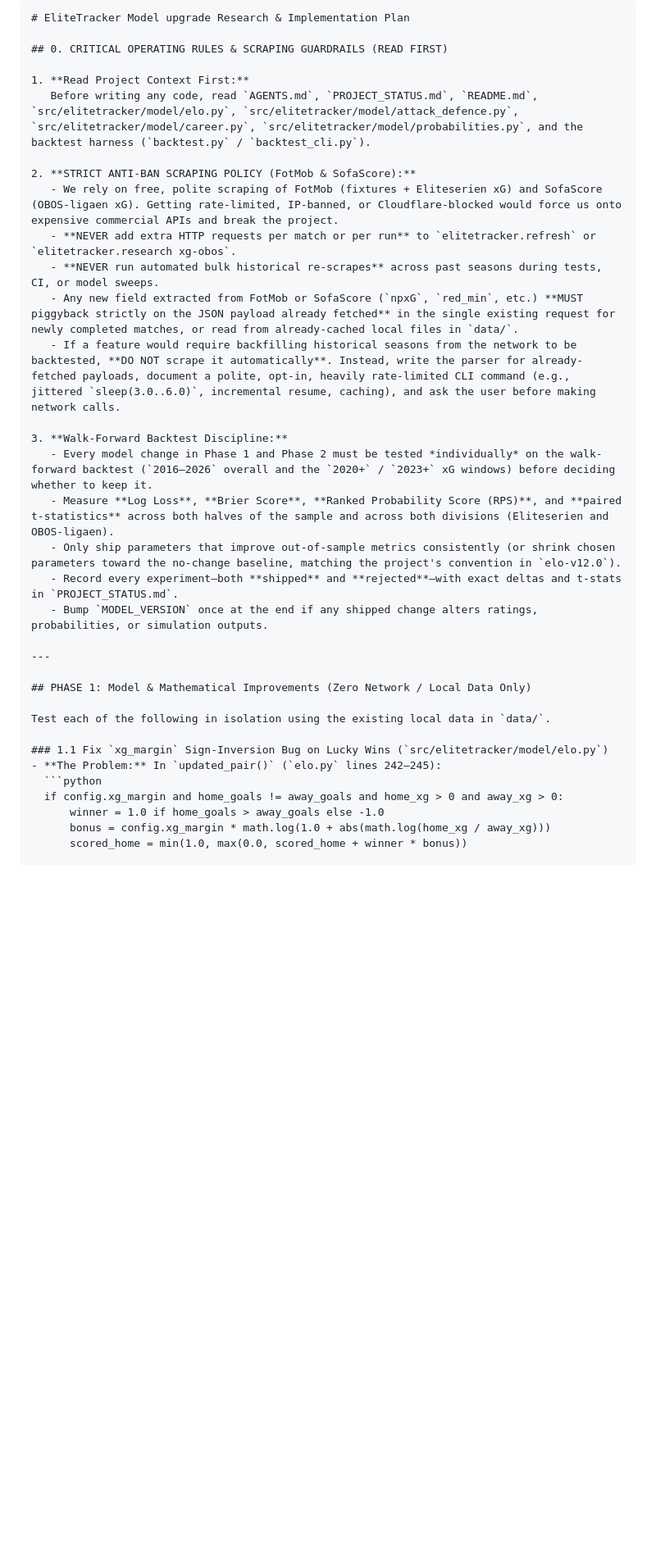
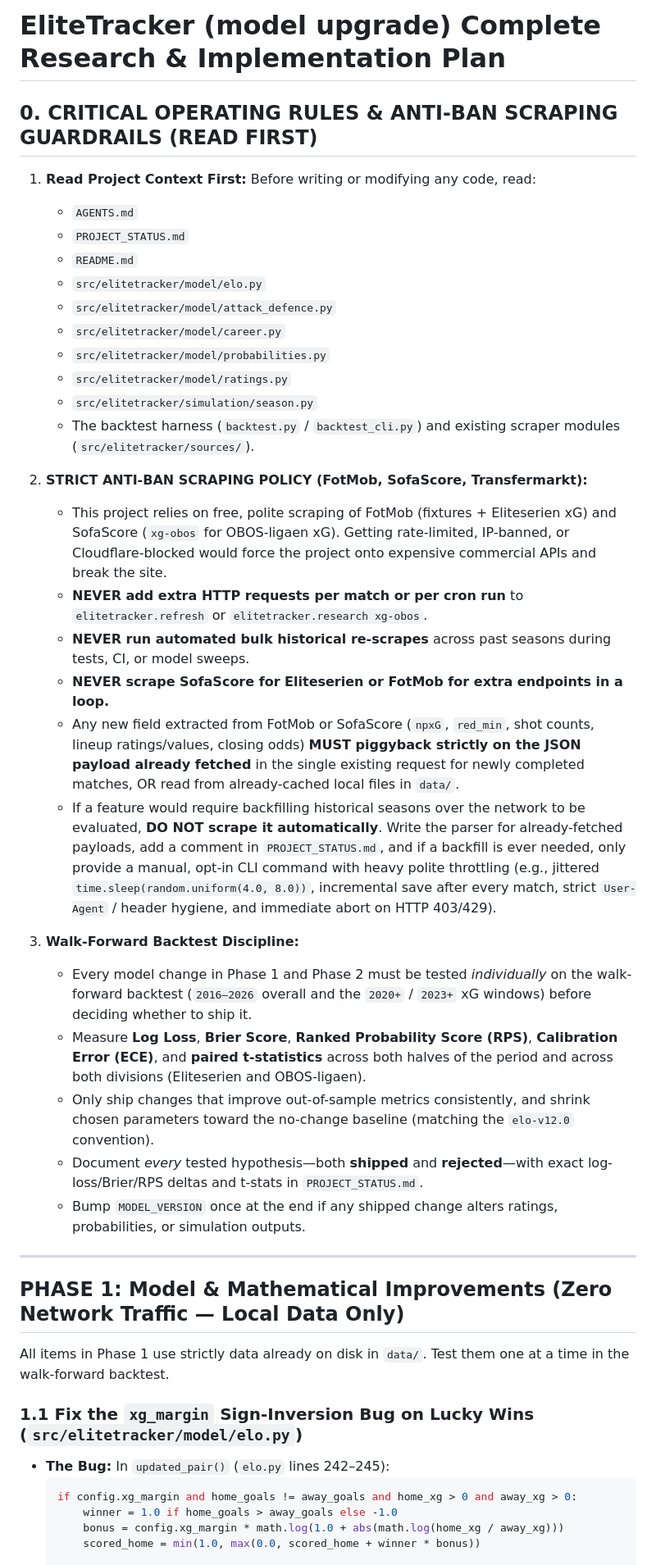
Before and after one commit to TobiasSamsonsen/EliteTracker, a Markdown page: IMPROVEMENTS.md, the part around one of its changes. Shown at 82% size. GitHub-like rendering; blank space fills up the shorter version.

````diff
--- a/IMPROVEMENTS.md
+++ b/IMPROVEMENTS.md
@@ -1,33 +1,43 @@
-```markdown
-# EliteTracker Model upgrade Research & Implementation Plan
+# EliteTracker (model upgrade) Complete Research & Implementation Plan
 
-## 0. CRITICAL OPERATING RULES & SCRAPING GUARDRAILS (READ FIRST)
+## 0. CRITICAL OPERATING RULES & ANTI-BAN SCRAPING GUARDRAILS (READ FIRST)
 
 1. **Read Project Context First:**
-   Before writing any code, read `AGENTS.md`, `PROJECT_STATUS.md`, `README.md`, `src/elitetracker/model/elo.py`, `src/elitetracker/model/attack_defence.py`, `src/elitetracker/model/career.py`, `src/elitetracker/model/probabilities.py`, and the backtest harness (`backtest.py` / `backtest_cli.py`).
+   Before writing or modifying any code, read:
+   - `AGENTS.md`
+   - `PROJECT_STATUS.md`
+   - `README.md`
+   - `src/elitetracker/model/elo.py`
+   - `src/elitetracker/model/attack_defence.py`
+   - `src/elitetracker/model/career.py`
+   - `src/elitetracker/model/probabilities.py`
+   - `src/elitetracker/model/ratings.py`
+   - `src/elitetracker/simulation/season.py`
+   - The backtest harness (`backtest.py` / `backtest_cli.py`) and existing scraper modules (`src/elitetracker/sources/`).
 
-2. **STRICT ANTI-BAN SCRAPING POLICY (FotMob & SofaScore):**
-   - We rely on free, polite scraping of FotMob (fixtures + Eliteserien xG) and SofaScore (OBOS-ligaen xG). Getting rate-limited, IP-banned, or Cloudflare-blocked would force us onto expensive commercial APIs and break the project.
-   - **NEVER add extra HTTP requests per match or per run** to `elitetracker.refresh` or `elitetracker.research xg-obos`.
+2. **STRICT ANTI-BAN SCRAPING POLICY (FotMob, SofaScore, Transfermarkt):**
+   - This project relies on free, polite scraping of FotMob (fixtures + Eliteserien xG) and SofaScore (`xg-obos` for OBOS-ligaen xG). Getting rate-limited, IP-banned, or Cloudflare-blocked would force the project onto expensive commercial APIs and break the site.
+   - **NEVER add extra HTTP requests per match or per cron run** to `elitetracker.refresh` or `elitetracker.research xg-obos`.
    - **NEVER run automated bulk historical re-scrapes** across past seasons during tests, CI, or model sweeps.
-   - Any new field extracted from FotMob or SofaScore (`npxG`, `red_min`, etc.) **MUST piggyback strictly on the JSON payload already fetched** in the single existing request for newly completed matches, or read from already-cached local files in `data/`.
-   - If a feature would require backfilling historical seasons from the network to be backtested, **DO NOT scrape it automatically**. Instead, write the parser for already-fetched payloads, document a polite, opt-in, heavily rate-limited CLI command (e.g., jittered `sleep(3.0..6.0)`, incremental resume, caching), and ask the user before making network calls.
+   - **NEVER scrape SofaScore for Eliteserien or FotMob for extra endpoints in a loop.**
+   - Any new field extracted from FotMob or SofaScore (`npxG`, `red_min`, shot counts, lineup ratings/values, closing odds) **MUST piggyback strictly on the JSON payload already fetched** in the single existing request for newly completed matches, OR read from already-cached local files in `data/`.
+   - If a feature would require backfilling historical seasons over the network to be evaluated, **DO NOT scrape it automatically**. Write the parser for already-fetched payloads, add a comment in `PROJECT_STATUS.md`, and if a backfill is ever needed, only provide a manual, opt-in CLI command with heavy polite throttling (e.g., jittered `time.sleep(random.uniform(4.0, 8.0))`, incremental save after every match, strict `User-Agent` / header hygiene, and immediate abort on HTTP 403/429).
 
 3. **Walk-Forward Backtest Discipline:**
-   - Every model change in Phase 1 and Phase 2 must be tested *individually* on the walk-forward backtest (`2016–2026` overall and the `2020+` / `2023+` xG windows) before deciding whether to keep it.
-   - Measure **Log Loss**, **Brier Score**, **Ranked Probability Score (RPS)**, and **paired t-statistics** across both halves of the sample and across both divisions (Eliteserien and OBOS-ligaen).
-   - Only ship parameters that improve out-of-sample metrics consistently (or shrink chosen parameters toward the no-change baseline, matching the project's convention in `elo-v12.0`).
-   - Record every experiment—both **shipped** and **rejected**—with exact deltas and t-stats in `PROJECT_STATUS.md`.
+   - Every model change in Phase 1 and Phase 2 must be tested *individually* on the walk-forward backtest (`2016–2026` overall and the `2020+` / `2023+` xG windows) before deciding whether to ship it.
+   - Measure **Log Loss**, **Brier Score**, **Ranked Probability Score (RPS)**, **Calibration Error (ECE)**, and **paired t-statistics** across both halves of the period and across both divisions (Eliteserien and OBOS-ligaen).
+   - Only ship changes that improve out-of-sample metrics consistently, and shrink chosen parameters toward the no-change baseline (matching the `elo-v12.0` convention).
+   - Document *every* tested hypothesis—both **shipped** and **rejected**—with exact log-loss/Brier/RPS deltas and t-stats in `PROJECT_STATUS.md`.
    - Bump `MODEL_VERSION` once at the end if any shipped change alters ratings, probabilities, or simulation outputs.
 
 ---
 
-## PHASE 1: Model & Mathematical Improvements (Zero Network / Local Data Only)
+## PHASE 1: Model & Mathematical Improvements (Zero Network Traffic — Local Data Only)
 
-Test each of the following in isolation using the existing local data in `data/`.
+All items in Phase 1 use strictly data already on disk in `data/`. Test them one at a time in the walk-forward backtest.
 
-### 1.1 Fix `xg_margin` Sign-Inversion Bug on Lucky Wins (`src/elitetracker/model/elo.py`)
-- **The Problem:** In `updated_pair()` (`elo.py` lines 242–245):
+### 1.1 Fix the `xg_margin` Sign-Inversion Bug on Lucky Wins (`src/elitetracker/model/elo.py`)
+- **The Bug:** In `updated_pair()` (`elo.py` lines 242–245):
   ```python
   if config.xg_margin and home_goals != away_goals and home_xg > 0 and away_xg > 0:
       winner = 1.0 if home_goals > away_goals else -1.0
````
Also changed, not shown: other parts of IMPROVEMENTS.md (+147 -102 lines).
